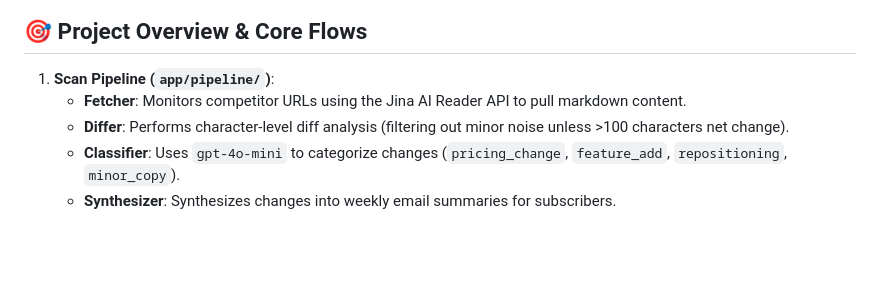
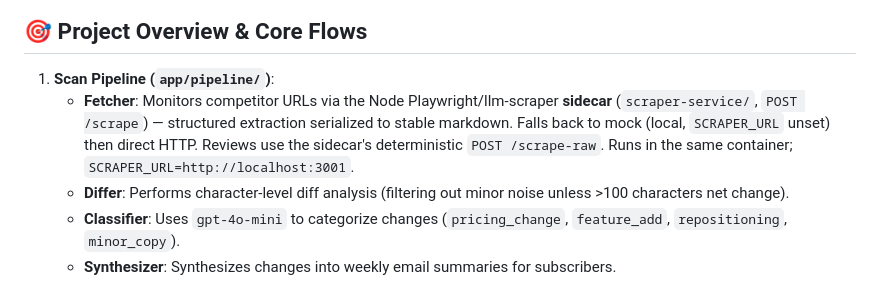
Before and after one commit to IManss-ai/competitor-analyzer, a Markdown page: CLAUDE.md, the part around the change. GitHub-like rendering; blank space fills up the shorter version.

Commit message:
docs: CLAUDE.md fetcher now describes the scraper sidecar (was Jina)
Co-Authored-By: Claude Opus 4.8 (1M context) <noreply@anthropic.com>

```diff
--- a/CLAUDE.md
+++ b/CLAUDE.md
@@ -7,7 +7,7 @@ Rivalscope is a premium competitive intelligence SaaS for founders and sales tea
 ## 🎯 Project Overview & Core Flows
 
 1. **Scan Pipeline (`app/pipeline/`)**:
-   - **Fetcher**: Monitors competitor URLs using the Jina AI Reader API to pull markdown content.
+   - **Fetcher**: Monitors competitor URLs via the Node Playwright/llm-scraper **sidecar** (`scraper-service/`, `POST /scrape`) — structured extraction serialized to stable markdown. Falls back to mock (local, `SCRAPER_URL` unset) then direct HTTP. Reviews use the sidecar's deterministic `POST /scrape-raw`. Runs in the same container; `SCRAPER_URL=http://localhost:3001`.
    - **Differ**: Performs character-level diff analysis (filtering out minor noise unless >100 characters net change).
    - **Classifier**: Uses `gpt-4o-mini` to categorize changes (`pricing_change`, `feature_add`, `repositioning`, `minor_copy`).
    - **Synthesizer**: Synthesizes changes into weekly email summaries for subscribers.
```
